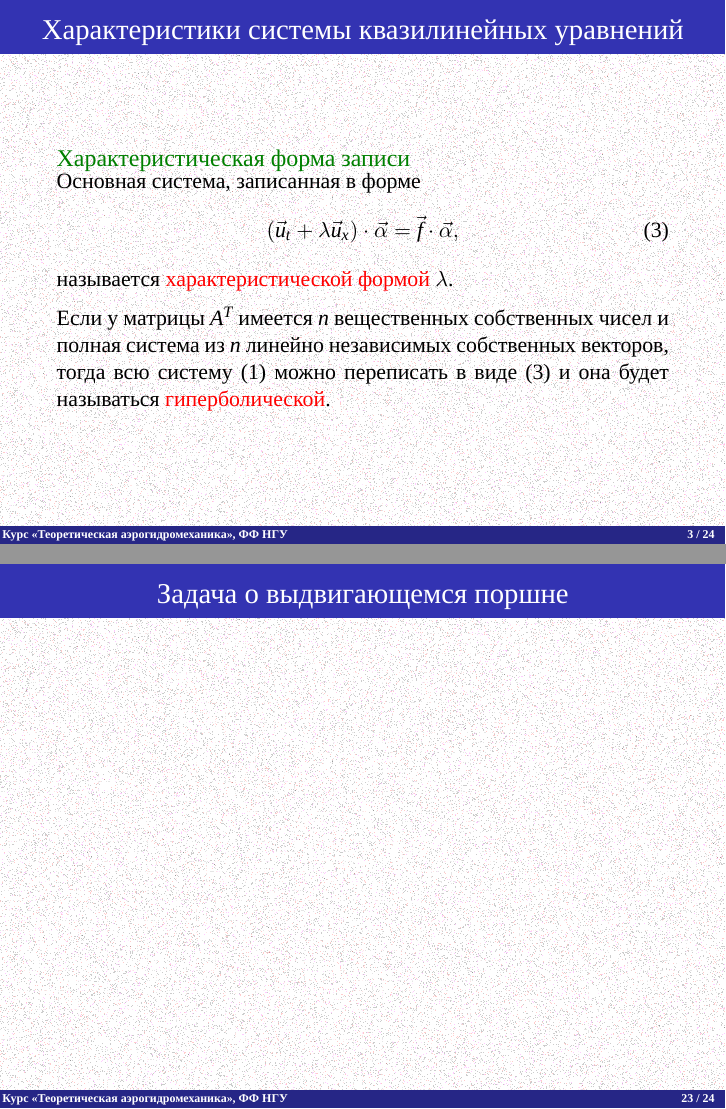
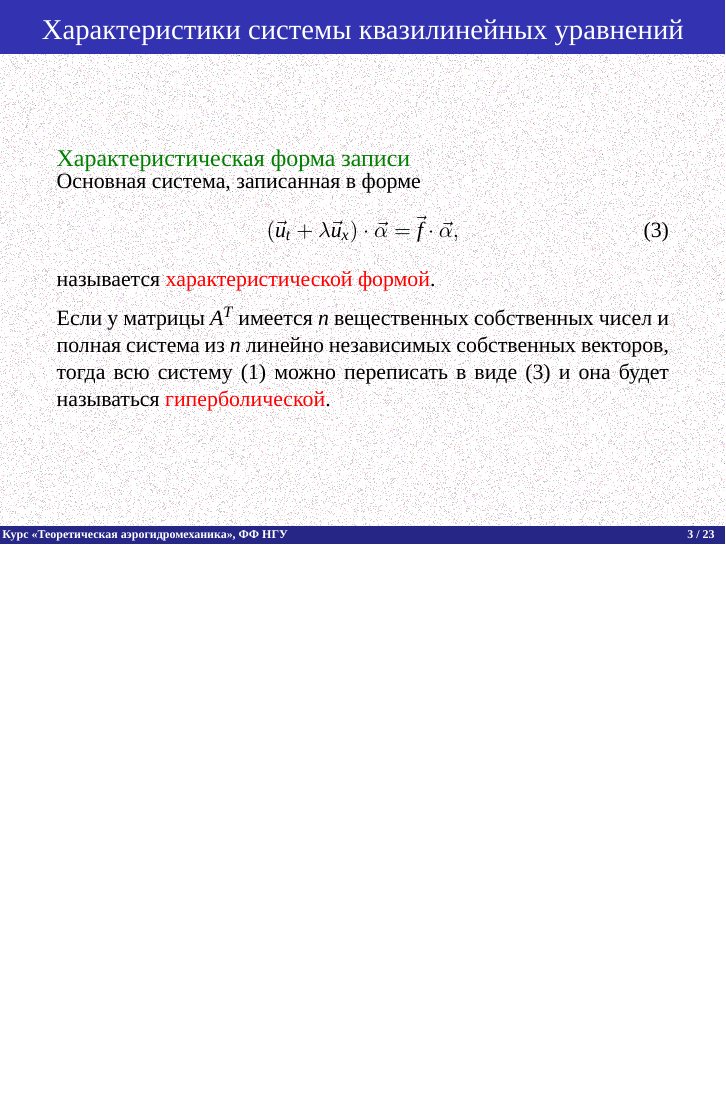
Before and after one commit to the-mozart/tagd, LaTeX slides (lecture_22/tex/lecture_22.tex): pages 5 and 36 of 37 before the commit and page 5 of 36 after it, the two joined at a grey line, the shorter picture padded with empty space. Compiled offline with XeLaTeX; a missing font is replaced by an installed copy or a similar font.

Commit message:
Поправки

```diff
--- a/lecture_22/tex/lecture_22.tex
+++ b/lecture_22/tex/lecture_22.tex
@@ -97,7 +97,7 @@
 		\label{eq:main_character}
 		(\vec{u}_t + \lambda \vec{u}_x)	\cdot \vec{\alpha} = \vec{f}\cdot\vec{\alpha},
 		\end{equation}
-		называется \alert{характеристической формой}~$\lambda$.
+		называется \alert{характеристической формой}. %~$\lambda$.
 
 		\medskip
 		Если у матрицы $A^T$ имеется $n$ вещественных собственных чисел и полная система из $n$ линейно независимых собственных векторов, тогда всю систему (\ref{eq:main_eq}) можно переписать в  виде (\ref{eq:main_character}) и она будет называться \alert{гиперболической}.
@@ -698,10 +698,10 @@
 	\end{exampleblock}
 }
 
-\frame{
-	\frametitle{Задача о выдвигающемся поршне}
-
-}
+%\frame{
+%	\frametitle{Задача о выдвигающемся поршне}
+%
+%}
 
 
 \frame{
```
Also changed, not shown: lecture_22/tex/lecture_22.pdf.
